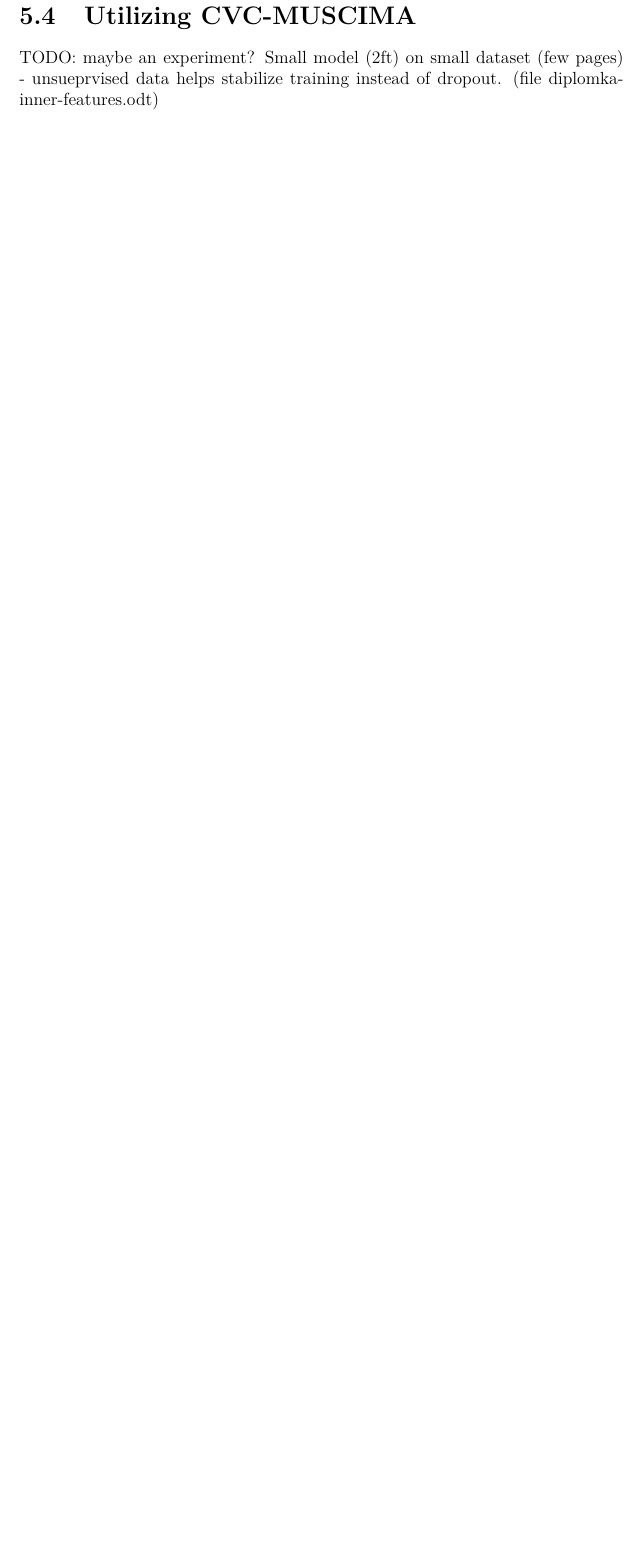
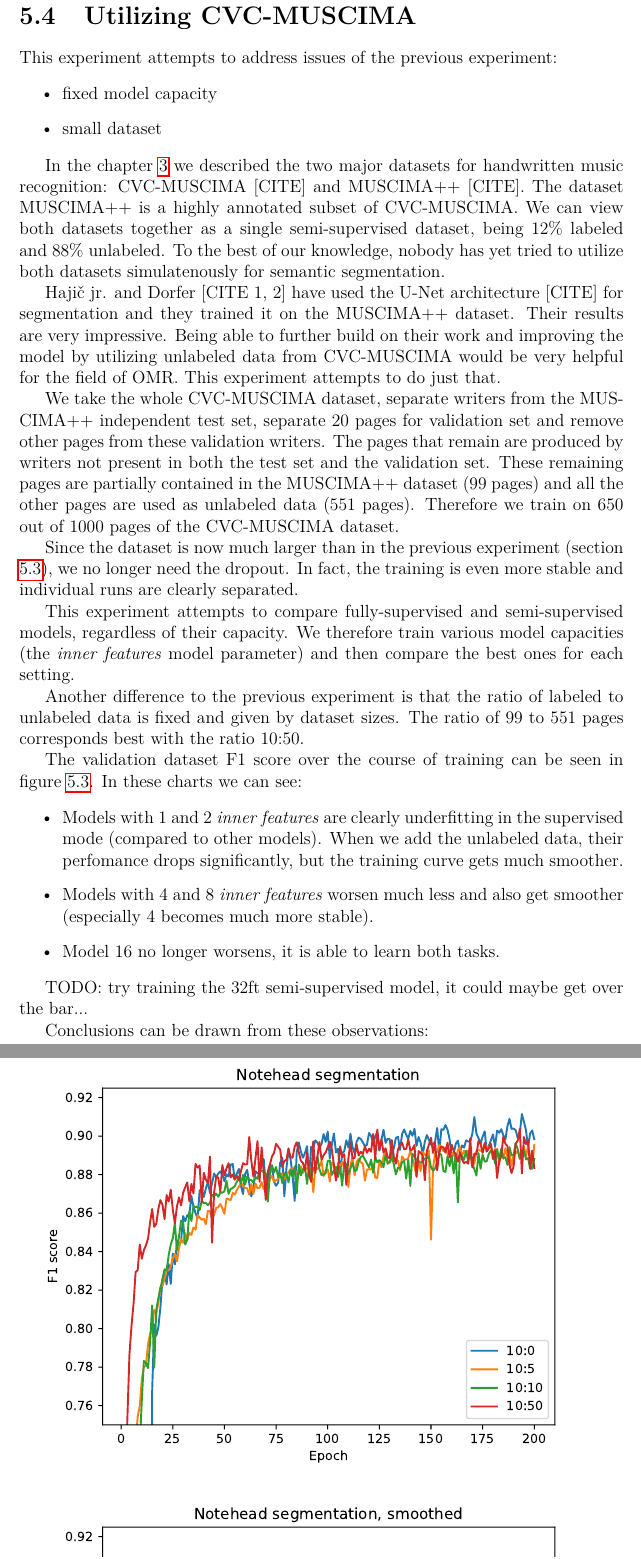
Before and after one commit to Jirka-Mayer/MasterThesis, a LaTeX thesis (text/en/thesis.tex, which reads text/en/chap_experiments_and_results.tex): part of page 14 of 20 before the commit and two parts of pages 14 and 15 of 22 after it, the two joined at a grey line, cut so that both start at the same text, the shorter picture padded with empty space. Compiled offline with pdfLaTeX.

Commit message:
Utilizing cvc-muscima section text

```diff
--- a/text/en/chap_experiments_and_results.tex
+++ b/text/en/chap_experiments_and_results.tex
@@ -78,3 +78,41 @@ TODO: show visualization images / qualitative comparison between runs?
 \section{Utilizing CVC-MUSCIMA}
 \label{sec:UtilizingCvcMuscima}
 
+This experiment attempts to address issues of the previous experiment:
+
+\begin{itemize}
+    \item fixed model capacity
+    \item small dataset
+\end{itemize}
+
+In the chapter \ref{chap:CurrentStateOfOMR} we described the two major datasets for handwritten music recognition: CVC-MUSCIMA [CITE] and MUSCIMA++ [CITE]. The dataset MUSCIMA++ is a highly annotated subset of CVC-MUSCIMA. We can view both datasets together as a single semi-supervised dataset, being 12\% labeled and 88\% unlabeled. To the best of our knowledge, nobody has yet tried to utilize both datasets simulatenously for semantic segmentation.
+
+Hajič jr. and Dorfer [CITE 1, 2] have used the U-Net architecture [CITE] for segmentation and they trained it on the MUSCIMA++ dataset. Their results are very impressive. Being able to further build on their work and improving the model by utilizing unlabeled data from CVC-MUSCIMA would be very helpful for the field of OMR. This experiment attempts to do just that.
+
+We take the whole CVC-MUSCIMA dataset, separate writers from the MUSCIMA++ independent test set, separate 20 pages for validation set and remove other pages from these validation writers. The pages that remain are produced by writers not present in both the test set and the validation set. These remaining pages are partially contained in the MUSCIMA++ dataset (99 pages) and all the other pages are used as unlabeled data (551 pages). Therefore we train on 650 out of 1000 pages of the CVC-MUSCIMA dataset.
+
+Since the dataset is now much larger than in the previous experiment (section \ref{sec:SemisupervisedImprovements}), we no longer need the dropout. In fact, the training is even more stable and individual runs are clearly separated.
+
+This experiment attempts to compare fully-supervised and semi-supervised models, regardless of their capacity. We therefore train various model capacities (the \emph{inner features} model parameter) and then compare the best ones for each setting.
+
+Another difference to the previous experiment is that the ratio of labeled to unlabeled data is fixed and given by dataset sizes. The ratio of 99 to 551 pages corresponds best with the ratio 10:50.
+
+\begin{figure}[p]
+    \centering
+    \includegraphics[width=140mm]{../../figures/01-exploration-noteheads/noteheads-dropout.pdf}
+    \includegraphics[width=140mm]{../../figures/01-exploration-noteheads/noteheads-dropout-smooth.pdf}
+    \caption{Lorem ipsum dolor. TODO: the two improvements charts}
+    \label{fig:CvcImprovements}
+\end{figure}
+
+The validation dataset F1 score over the course of training can be seen in figure \ref{fig:CvcImprovements}. In these charts we can see:
+
+\begin{itemize}
+    \item Models with 1 and 2 \emph{inner features} are clearly underfitting in the supervised mode (compared to other models). When we add the unlabeled data, their perfomance drops significantly, but the training curve gets much smoother.
+    \item Models with 4 and 8 \emph{inner features} worsen much less and also get smoother (especially 4 becomes much more stable).
+    \item Model 16 no longer worsens, it is able to learn both tasks.
+\end{itemize}
+
+TODO: try training the 32ft semi-supervised model, it could maybe get over the bar...
+
+Conclusions can be drawn from these observations:
@@ -85,4 +132,4 @@ TODO: show visualization images / qualitative comparison between runs?
-TODO: maybe an experiment? Small model (2ft) on small dataset (few pages) - unsueprvised data helps stabilize training instead of dropout. (file diplomka-inner-features.odt)
+TODO: knowledge transfer experiment
 
 \section{Understanding Hyperparameters}
 \label{sec:UnderstandingHyperparameters}
```
Also changed, not shown: text/en/chap_conclusion_and_future_work.tex (+3 -0 lines), figures/01-exploration-noteheads/README.md, text/en/chap_experiments_and_results.tex (19 more changed lines).
